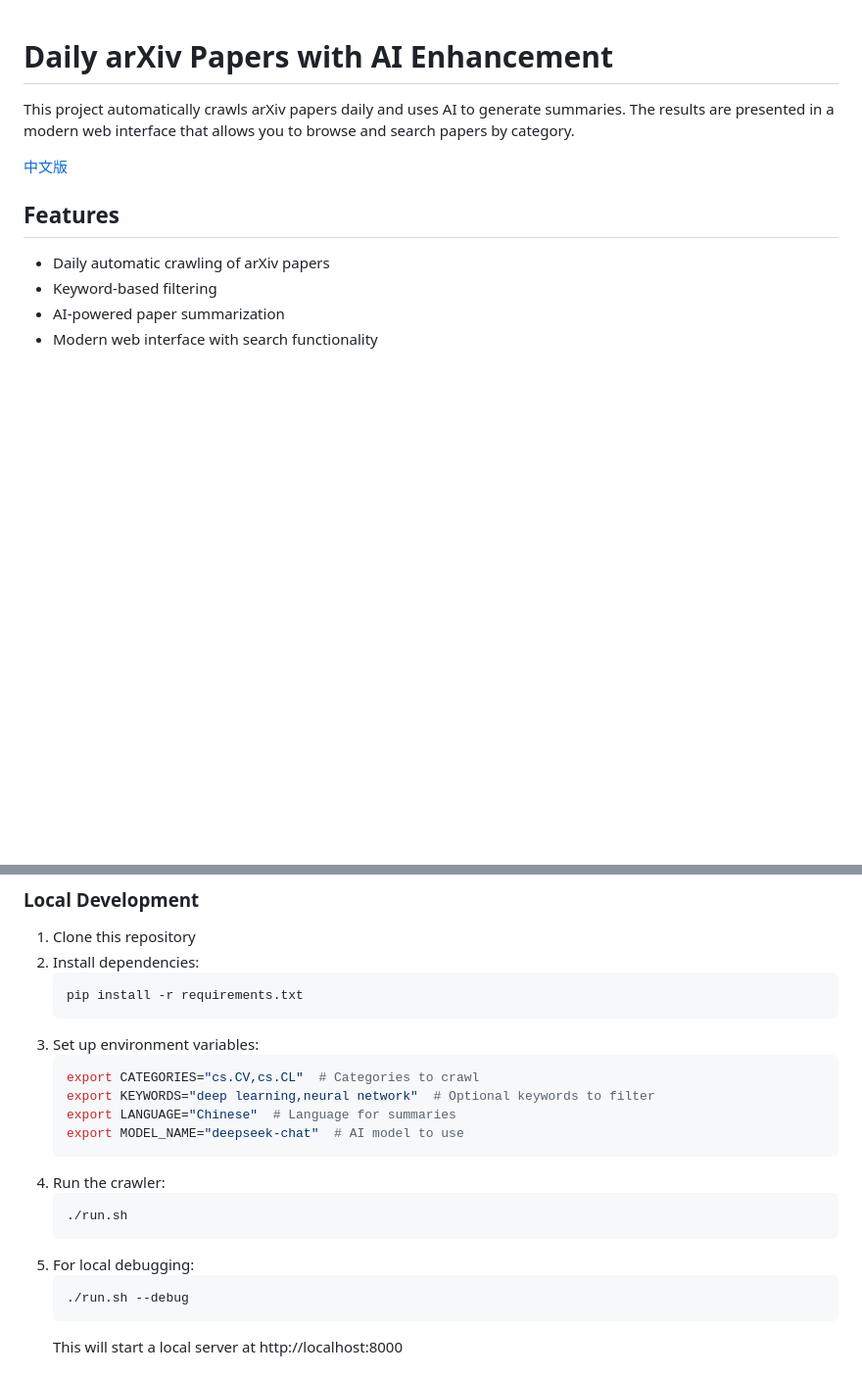
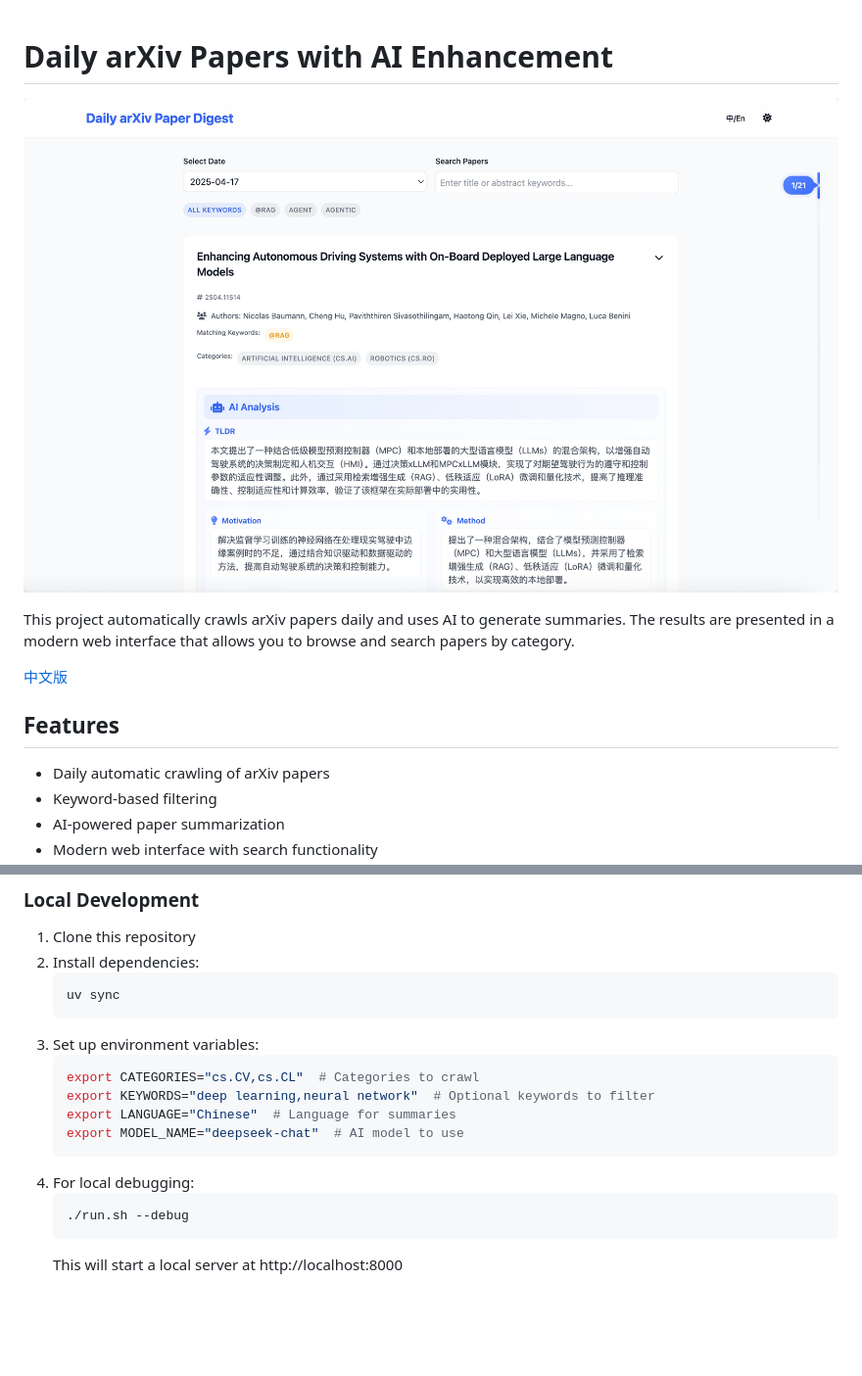
Before and after one commit to umnooob/Awesome-Daily-Arxiv-Website, a Markdown page: README.md, 2 parts joined by grey strips. Shown: that part at 98% size. GitHub-like rendering; pictures changed too: img/page.png (added); blank space fills up the shorter version.

````diff
--- a/README.md
+++ b/README.md
@@ -1,4 +1,6 @@
 # Daily arXiv Papers with AI Enhancement
+
+![webpage](./img/page.png)
 
 This project automatically crawls arXiv papers daily and uses AI to generate summaries. The results are presented in a modern web interface that allows you to browse and search papers by category.
 
@@ -22,7 +24,7 @@ Visit the GitHub Pages site to view the latest papers and summaries.
 1. Clone this repository
 2. Install dependencies:
    ```bash
-   pip install -r requirements.txt
+   uv sync
    ```
 3. Set up environment variables:
    ```bash
@@ -31,11 +33,7 @@ Visit the GitHub Pages site to view the latest papers and summaries.
    export LANGUAGE="Chinese"  # Language for summaries
    export MODEL_NAME="deepseek-chat"  # AI model to use
    ```
-4. Run the crawler:
-   ```bash
-   ./run.sh
-   ```
-5. For local debugging:
+4. For local debugging:
    ```bash
    ./run.sh --debug
    ```
````
Also changed, not shown: README.zh.md (+5 -6 lines), img/page_zh.png (added).
